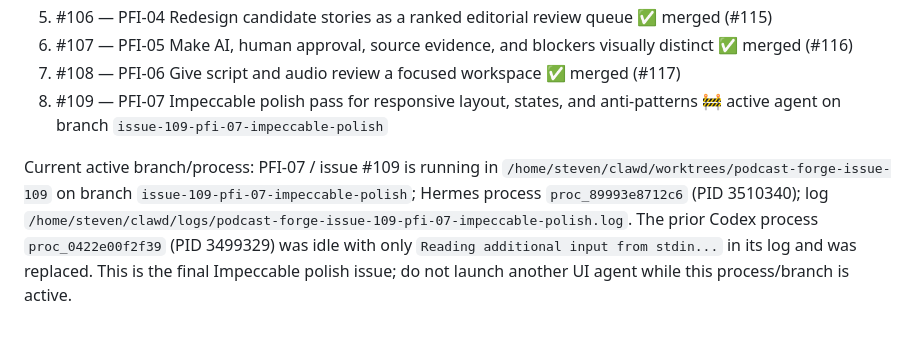
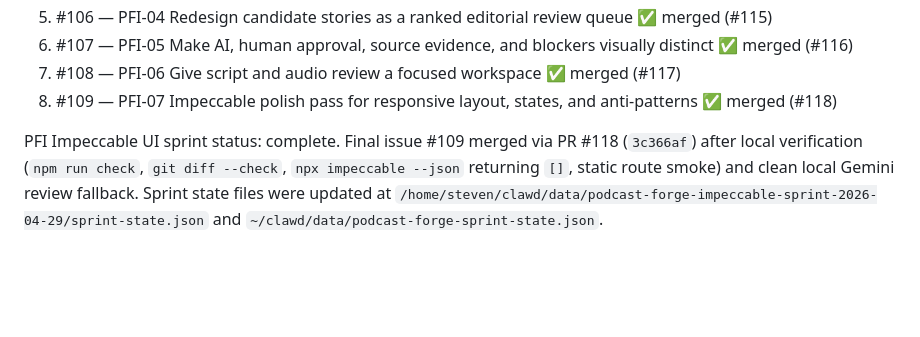
Before and after one commit to steven-d-pennington/podcast-forge, a Markdown page: HANDOFF.md, the part around the change. Drawn GitHub-style; blank space fills up the shorter version.

Commit message:
docs: mark impeccable sprint complete

```diff
--- a/HANDOFF.md
+++ b/HANDOFF.md
@@ -496,6 +496,6 @@ Recommended order/status:
 5. #106 — PFI-04 Redesign candidate stories as a ranked editorial review queue ✅ merged (#115)
 6. #107 — PFI-05 Make AI, human approval, source evidence, and blockers visually distinct ✅ merged (#116)
 7. #108 — PFI-06 Give script and audio review a focused workspace ✅ merged (#117)
-8. #109 — PFI-07 Impeccable polish pass for responsive layout, states, and anti-patterns 🚧 active agent on branch `issue-109-pfi-07-impeccable-polish`
+8. #109 — PFI-07 Impeccable polish pass for responsive layout, states, and anti-patterns ✅ merged (#118)
 
-Current active branch/process: PFI-07 / issue #109 is running in `/home/steven/clawd/worktrees/podcast-forge-issue-109` on branch `issue-109-pfi-07-impeccable-polish`; Hermes process `proc_89993e8712c6` (PID 3510340); log `/home/steven/clawd/logs/podcast-forge-issue-109-pfi-07-impeccable-polish.log`. The prior Codex process `proc_0422e00f2f39` (PID 3499329) was idle with only `Reading additional input from stdin...` in its log and was replaced. This is the final Impeccable polish issue; do not launch another UI agent while this process/branch is active.
+PFI Impeccable UI sprint status: complete. Final issue #109 merged via PR #118 (`3c366af`) after local verification (`npm run check`, `git diff --check`, `npx impeccable --json` returning `[]`, static route smoke) and clean local Gemini review fallback. Sprint state files were updated at `/home/steven/clawd/data/podcast-forge-impeccable-sprint-2026-04-29/sprint-state.json` and `~/clawd/data/podcast-forge-sprint-state.json`.
```
